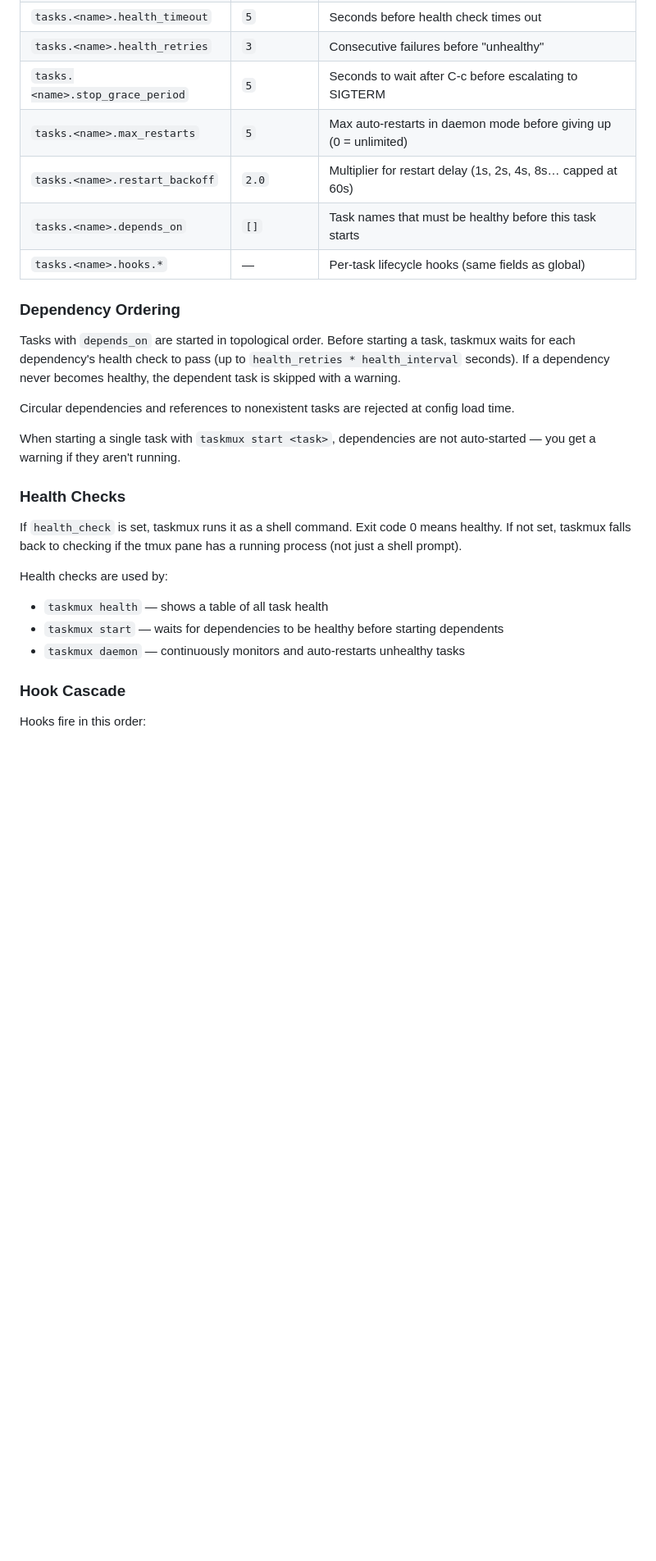
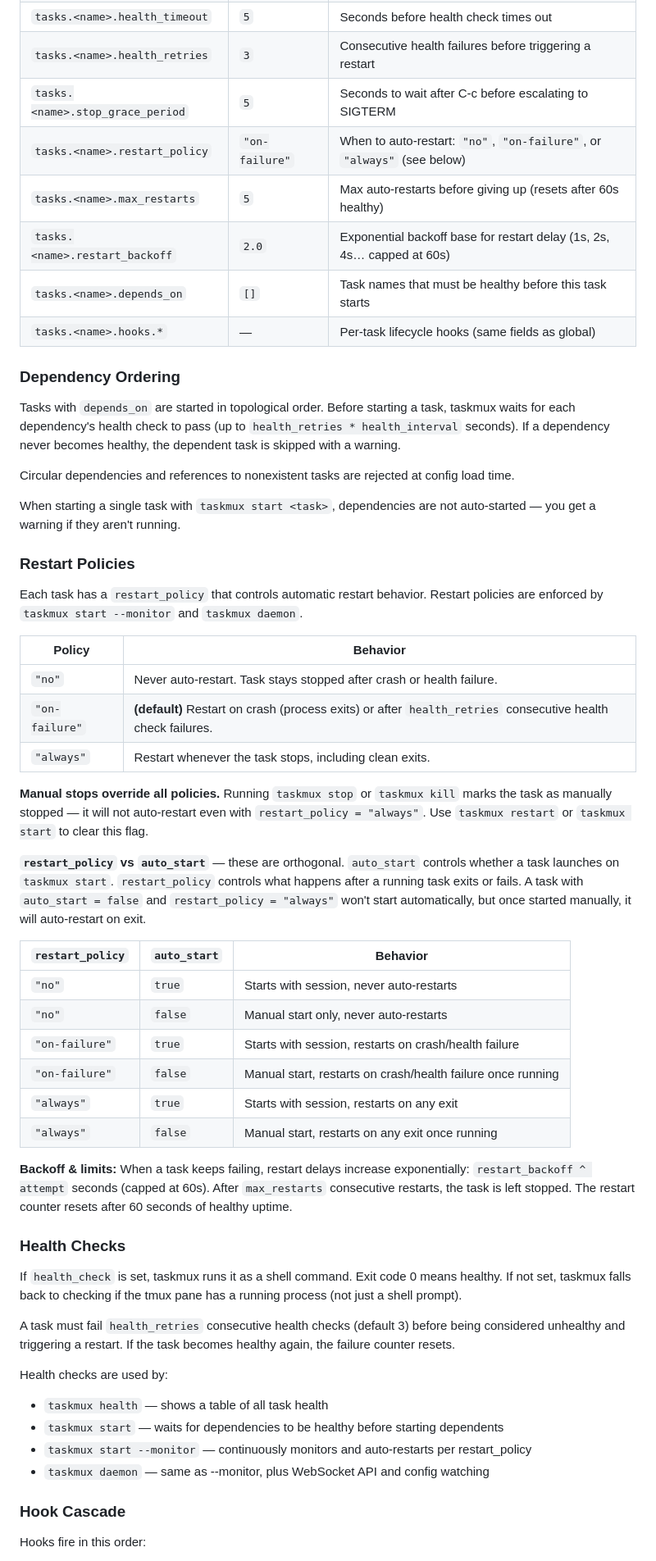
Before and after one commit to nc9/taskmux, a Markdown page: README.md, the part around one of its changes. Shown at 82% size. GitHub-like rendering; blank space fills up the shorter version.

```diff
--- a/README.md
+++ b/README.md
@@ -235,10 +241,11 @@ auto_start = false
 | `tasks.<name>.health_check` | — | Shell command to check health (exit 0 = healthy) |
 | `tasks.<name>.health_interval` | `10` | Seconds between health checks |
 | `tasks.<name>.health_timeout` | `5` | Seconds before health check times out |
-| `tasks.<name>.health_retries` | `3` | Consecutive failures before "unhealthy" |
+| `tasks.<name>.health_retries` | `3` | Consecutive health failures before triggering a restart |
 | `tasks.<name>.stop_grace_period` | `5` | Seconds to wait after C-c before escalating to SIGTERM |
-| `tasks.<name>.max_restarts` | `5` | Max auto-restarts in daemon mode before giving up (0 = unlimited) |
-| `tasks.<name>.restart_backoff` | `2.0` | Multiplier for restart delay (1s, 2s, 4s, 8s… capped at 60s) |
+| `tasks.<name>.restart_policy` | `"on-failure"` | When to auto-restart: `"no"`, `"on-failure"`, or `"always"` (see below) |
+| `tasks.<name>.max_restarts` | `5` | Max auto-restarts before giving up (resets after 60s healthy) |
+| `tasks.<name>.restart_backoff` | `2.0` | Exponential backoff base for restart delay (1s, 2s, 4s… capped at 60s) |
 | `tasks.<name>.depends_on` | `[]` | Task names that must be healthy before this task starts |
 | `tasks.<name>.hooks.*` | — | Per-task lifecycle hooks (same fields as global) |
 
@@ -250,14 +257,42 @@ Circular dependencies and references to nonexistent tasks are rejected at config
 
 When starting a single task with `taskmux start <task>`, dependencies are not auto-started — you get a warning if they aren't running.
 
+### Restart Policies
+
+Each task has a `restart_policy` that controls automatic restart behavior. Restart policies are enforced by `taskmux start --monitor` and `taskmux daemon`.
+
+| Policy | Behavior |
+|--------|----------|
+| `"no"` | Never auto-restart. Task stays stopped after crash or health failure. |
+| `"on-failure"` | **(default)** Restart on crash (process exits) or after `health_retries` consecutive health check failures. |
+| `"always"` | Restart whenever the task stops, including clean exits. |
+
+**Manual stops override all policies.** Running `taskmux stop` or `taskmux kill` marks the task as manually stopped — it will not auto-restart even with `restart_policy = "always"`. Use `taskmux restart` or `taskmux start` to clear this flag.
+
+**`restart_policy` vs `auto_start`** — these are orthogonal. `auto_start` controls whether a task launches on `taskmux start`. `restart_policy` controls what happens after a running task exits or fails. A task with `auto_start = false` and `restart_policy = "always"` won't start automatically, but once started manually, it will auto-restart on exit.
+
+| `restart_policy` | `auto_start` | Behavior |
+|---|---|---|
+| `"no"` | `true` | Starts with session, never auto-restarts |
+| `"no"` | `false` | Manual start only, never auto-restarts |
+| `"on-failure"` | `true` | Starts with session, restarts on crash/health failure |
+| `"on-failure"` | `false` | Manual start, restarts on crash/health failure once running |
+| `"always"` | `true` | Starts with session, restarts on any exit |
+| `"always"` | `false` | Manual start, restarts on any exit once running |
+
+**Backoff & limits:** When a task keeps failing, restart delays increase exponentially: `restart_backoff ^ attempt` seconds (capped at 60s). After `max_restarts` consecutive restarts, the task is left stopped. The restart counter resets after 60 seconds of healthy uptime.
+
 ### Health Checks
 
 If `health_check` is set, taskmux runs it as a shell command. Exit code 0 means healthy. If not set, taskmux falls back to checking if the tmux pane has a running process (not just a shell prompt).
 
+A task must fail `health_retries` consecutive health checks (default 3) before being considered unhealthy and triggering a restart. If the task becomes healthy again, the failure counter resets.
+
 Health checks are used by:
 - `taskmux health` — shows a table of all task health
 - `taskmux start` — waits for dependencies to be healthy before starting dependents
-- `taskmux daemon` — continuously monitors and auto-restarts unhealthy tasks
+- `taskmux start --monitor` — continuously monitors and auto-restarts per restart_policy
+- `taskmux daemon` — same as --monitor, plus WebSocket API and config watching
 
 ### Hook Cascade
 
```
Also changed, not shown: other parts of README.md (+56 -37 lines).
